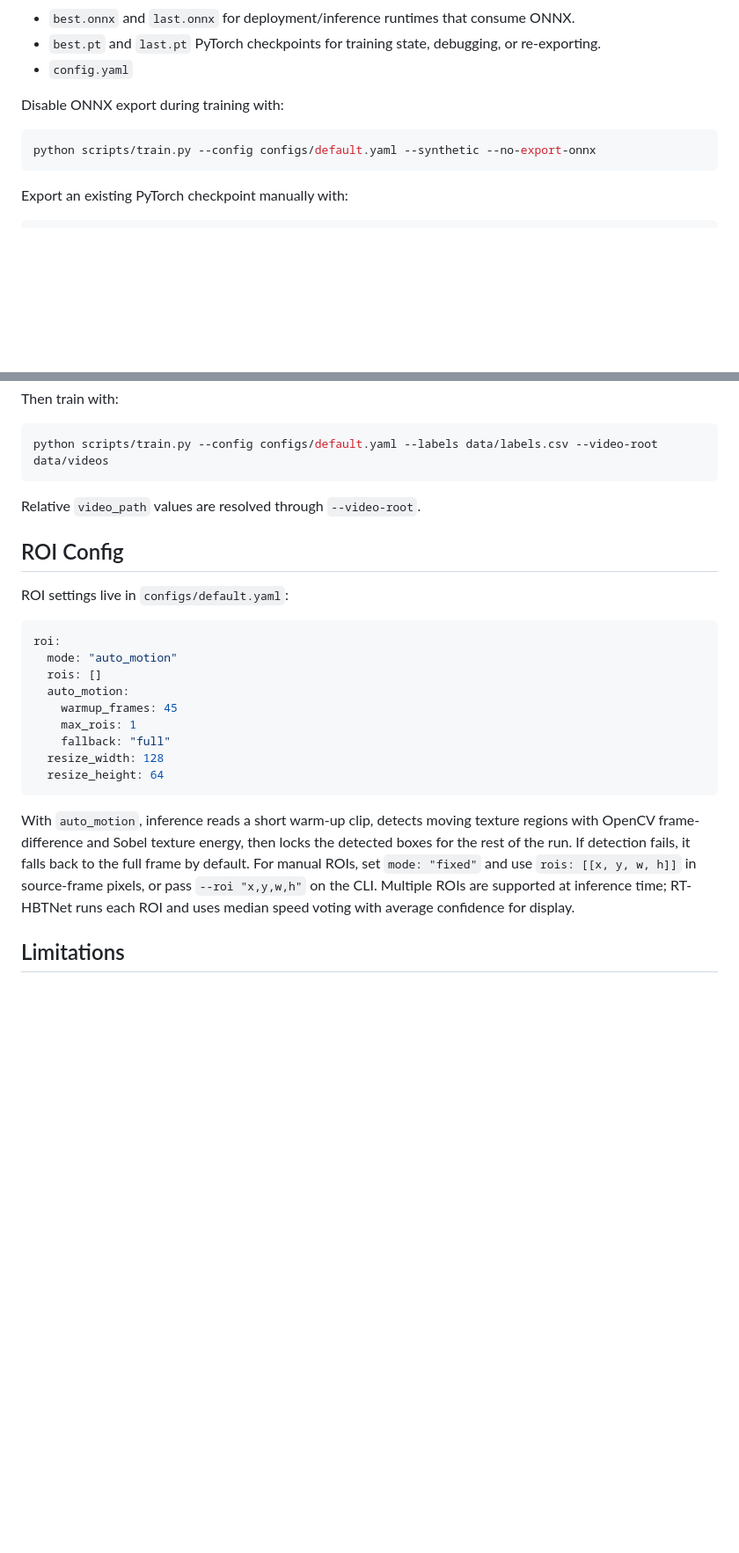
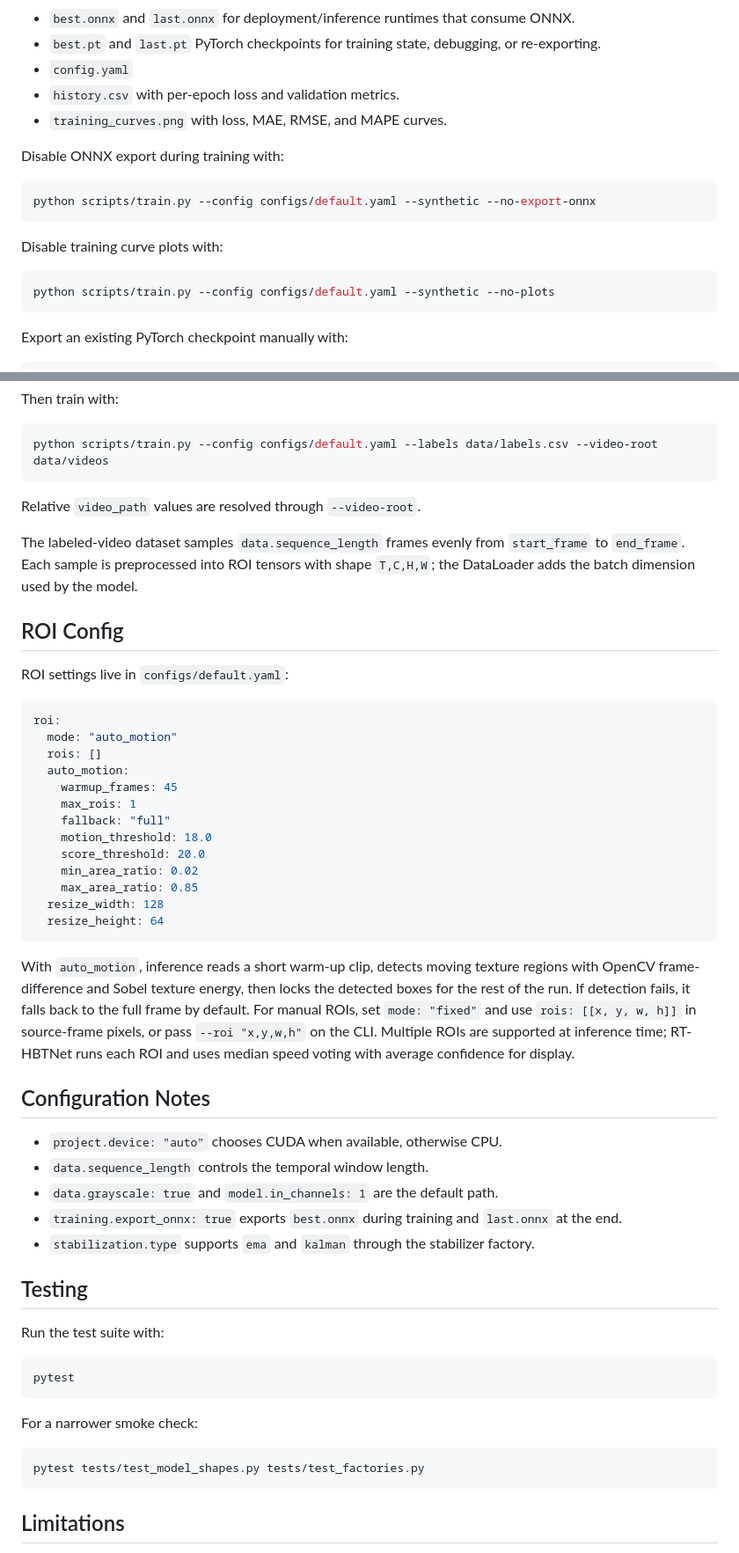
Before and after one commit to nampham13/RT_HBTNet, a Markdown page: README.md, 2 parts joined by grey strips. Shown at 88% size. GitHub-like rendering; blank space fills up the shorter version.

Commit message:
Update README.md: add quick start guide, repository layout, and configuration notes

````diff
--- a/README.md
+++ b/README.md
@@ -65,11 +96,19 @@ Checkpoints are saved to `runs/train` by default:
 - `best.pt` and `last.pt` PyTorch checkpoints for training state, debugging, or
   re-exporting.
 - `config.yaml`
+- `history.csv` with per-epoch loss and validation metrics.
+- `training_curves.png` with loss, MAE, RMSE, and MAPE curves.
 
 Disable ONNX export during training with:
 
 ```bash
 python scripts/train.py --config configs/default.yaml --synthetic --no-export-onnx
+```
+
+Disable training curve plots with:
+
+```bash
+python scripts/train.py --config configs/default.yaml --synthetic --no-plots
 ```
 
 Export an existing PyTorch checkpoint manually with:
@@ -129,6 +191,10 @@ python scripts/train.py --config configs/default.yaml --labels data/labels.csv -
 
 Relative `video_path` values are resolved through `--video-root`.
 
+The labeled-video dataset samples `data.sequence_length` frames evenly from
+`start_frame` to `end_frame`. Each sample is preprocessed into ROI tensors with
+shape `T,C,H,W`; the DataLoader adds the batch dimension used by the model.
+
 ## ROI Config
 
 ROI settings live in `configs/default.yaml`:
@@ -141,6 +207,10 @@ roi:
     warmup_frames: 45
     max_rois: 1
     fallback: "full"
+    motion_threshold: 18.0
+    score_threshold: 20.0
+    min_area_ratio: 0.02
+    max_area_ratio: 0.85
   resize_width: 128
   resize_height: 64
 ```
@@ -152,6 +222,30 @@ back to the full frame by default. For manual ROIs, set `mode: "fixed"` and use
 `rois: [[x, y, w, h]]` in source-frame pixels, or pass `--roi "x,y,w,h"` on the
 CLI. Multiple ROIs are supported at inference time; RT-HBTNet runs each ROI and
 uses median speed voting with average confidence for display.
+
+## Configuration Notes
+
+- `project.device: "auto"` chooses CUDA when available, otherwise CPU.
+- `data.sequence_length` controls the temporal window length.
+- `data.grayscale: true` and `model.in_channels: 1` are the default path.
+- `training.export_onnx: true` exports `best.onnx` during training and
+  `last.onnx` at the end.
+- `stabilization.type` supports `ema` and `kalman` through the stabilizer
+  factory.
+
+## Testing
+
+Run the test suite with:
+
+```bash
+pytest
+```
+
+For a narrower smoke check:
+
+```bash
+pytest tests/test_model_shapes.py tests/test_factories.py
+```
 
 ## Limitations
 
````
Also changed, not shown: other parts of README.md (+54 -0 lines).
